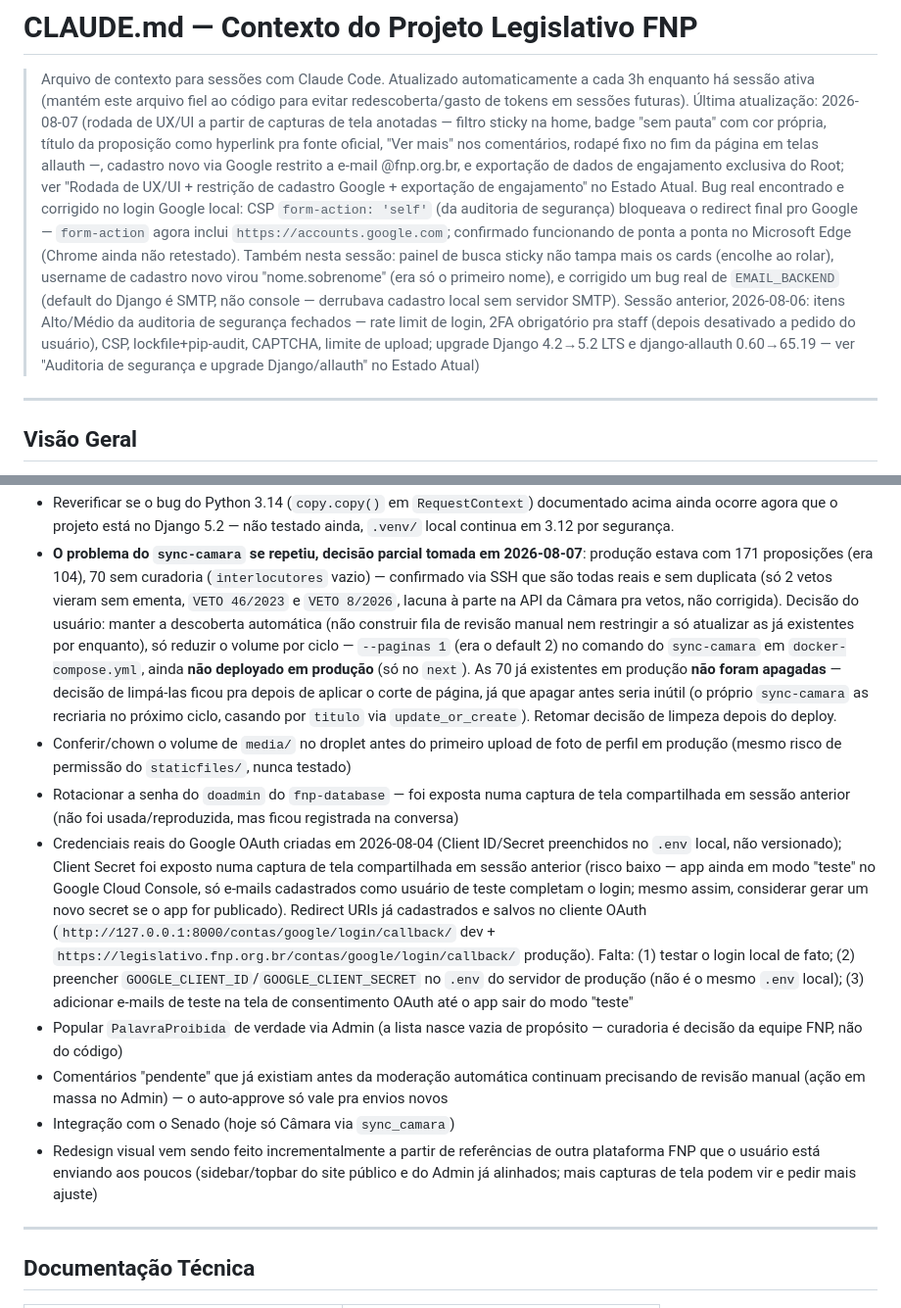
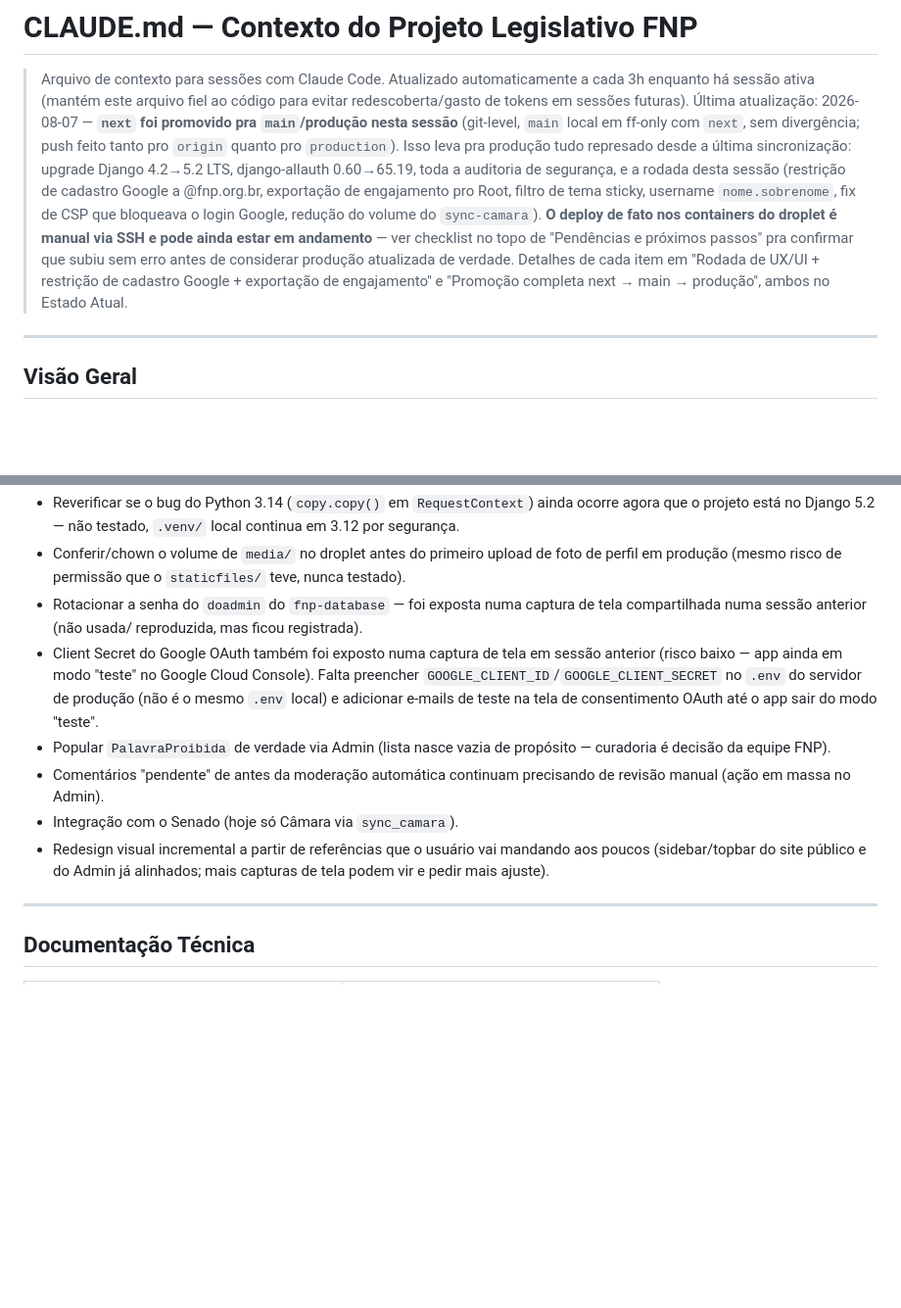
Before and after one commit to brunofnp/legislativo-fnp, a Markdown page: CLAUDE.md, 2 parts joined by grey strips. Shown at 98% size. Drawn GitHub-style; blank space fills up the shorter version.

Commit message:
docs: consolida contexto pos-promocao pra producao, corrige descricao desatualizada do filtro sticky

```diff
--- a/CLAUDE.md
+++ b/CLAUDE.md
@@ -1,7 +1,7 @@
 # CLAUDE.md — Contexto do Projeto Legislativo FNP
 
 > Arquivo de contexto para sessões com Claude Code. Atualizado automaticamente a cada 3h enquanto há sessão ativa (mantém este arquivo fiel ao código para evitar redescoberta/gasto de tokens em sessões futuras).
-> Última atualização: 2026-08-07 (rodada de UX/UI a partir de capturas de tela anotadas — filtro sticky na home, badge "sem pauta" com cor própria, título da proposição como hyperlink pra fonte oficial, "Ver mais" nos comentários, rodapé fixo no fim da página em telas allauth —, cadastro novo via Google restrito a e-mail @fnp.org.br, e exportação de dados de engajamento exclusiva do Root; ver "Rodada de UX/UI + restrição de cadastro Google + exportação de engajamento" no Estado Atual. Bug real encontrado e corrigido no login Google local: CSP `form-action: 'self'` (da auditoria de segurança) bloqueava o redirect final pro Google — `form-action` agora inclui `https://accounts.google.com`; confirmado funcionando de ponta a ponta no Microsoft Edge (Chrome ainda não retestado). Também nesta sessão: painel de busca sticky não tampa mais os cards (encolhe ao rolar), username de cadastro novo virou "nome.sobrenome" (era só o primeiro nome), e corrigido um bug real de `EMAIL_BACKEND` (default do Django é SMTP, não console — derrubava cadastro local sem servidor SMTP). Sessão anterior, 2026-08-06: itens Alto/Médio da auditoria de segurança fechados — rate limit de login, 2FA obrigatório pra staff (depois desativado a pedido do usuário), CSP, lockfile+pip-audit, CAPTCHA, limite de upload; upgrade Django 4.2→5.2 LTS e django-allauth 0.60→65.19 — ver "Auditoria de segurança e upgrade Django/allauth" no Estado Atual)
+> Última atualização: 2026-08-07 — **`next` foi promovido pra `main`/produção nesta sessão** (git-level, `main` local em ff-only com `next`, sem divergência; push feito tanto pro `origin` quanto pro `production`). Isso leva pra produção tudo represado desde a última sincronização: upgrade Django 4.2→5.2 LTS, django-allauth 0.60→65.19, toda a auditoria de segurança, e a rodada desta sessão (restrição de cadastro Google a @fnp.org.br, exportação de engajamento pro Root, filtro de tema sticky, username `nome.sobrenome`, fix de CSP que bloqueava o login Google, redução do volume do `sync-camara`). **O deploy de fato nos containers do droplet é manual via SSH e pode ainda estar em andamento** — ver checklist no topo de "Pendências e próximos passos" pra confirmar que subiu sem erro antes de considerar produção atualizada de verdade. Detalhes de cada item em "Rodada de UX/UI + restrição de cadastro Google + exportação de engajamento" e "Promoção completa next → main → produção", ambos no Estado Atual.
 
 ---
 
@@ -684,29 +704,26 @@ agora usa `console.EmailBackend` automaticamente. `check` e 45 testes
 - Reverificar se o bug do Python 3.14 (`copy.copy()` em `RequestContext`)
-  documentado acima ainda ocorre agora que o projeto está no Django 5.2 —
-  não testado ainda, `.venv/` local continua em 3.12 por segurança.
-- **O problema do `sync-camara` se repetiu, decisão parcial tomada em
-  2026-08-07**: produção estava com 171 proposições (era 104), 70 sem
-  curadoria (`interlocutores` vazio) — confirmado via SSH que são todas
-  reais e sem duplicata (só 2 vetos vieram sem ementa, `VETO 46/2023` e
-  `VETO 8/2026`, lacuna à parte na API da Câmara pra vetos, não corrigida).
-  Decisão do usuário: manter a descoberta automática (não construir fila de
-  revisão manual nem restringir a só atualizar as já existentes por
-  enquanto), só reduzir o volume por ciclo — `--paginas 1` (era o default
-  2) no comando do `sync-camara` em `docker-compose.yml`, ainda **não
-  deployado em produção** (só no `next`). As 70 já existentes em produção
-  **não foram apagadas** — decisão de limpá-las ficou pra depois de aplicar
-  o corte de página, já que apagar antes seria inútil (o próprio
-  `sync-camara` as recriaria no próximo ciclo, casando por `titulo` via
-  `update_or_create`). Retomar decisão de limpeza depois do deploy.
-- Conferir/chown o volume de `media/` no droplet antes do primeiro upload de
-  foto de perfil em produção (mesmo risco de permissão do `staticfiles/`,
-  nunca testado)
-- Rotacionar a senha do `doadmin` do `fnp-database` — foi exposta numa captura de tela compartilhada em sessão anterior (não foi usada/reproduzida, mas ficou registrada na conversa)
-- Credenciais reais do Google OAuth criadas em 2026-08-04 (Client ID/Secret preenchidos no `.env` local, não versionado); Client Secret foi exposto numa captura de tela compartilhada em sessão anterior (risco baixo — app ainda em modo "teste" no Google Cloud Console, só e-mails cadastrados como usuário de teste completam o login; mesmo assim, considerar gerar um novo secret se o app for publicado). Redirect URIs já cadastrados e salvos no cliente OAuth (`http://127.0.0.1:8000/contas/google/login/callback/` dev + `https://legislativo.fnp.org.br/contas/google/login/callback/` produção). Falta: (1) testar o login local de fato; (2) preencher `GOOGLE_CLIENT_ID`/`GOOGLE_CLIENT_SECRET` no `.env` do servidor de produção (não é o mesmo `.env` local); (3) adicionar e-mails de teste na tela de consentimento OAuth até o app sair do modo "teste"
-- Popular `PalavraProibida` de verdade via Admin (a lista nasce vazia de propósito — curadoria é decisão da equipe FNP, não do código)
-- Comentários "pendente" que já existiam antes da moderação automática continuam precisando de revisão manual (ação em massa no Admin) — o auto-approve só vale pra envios novos
-- Integração com o Senado (hoje só Câmara via `sync_camara`)
-- Redesign visual vem sendo feito incrementalmente a partir de referências de outra plataforma FNP que o usuário está enviando aos poucos (sidebar/topbar do site público e do Admin já alinhados; mais capturas de tela podem vir e pedir mais ajuste)
+  ainda ocorre agora que o projeto está no Django 5.2 — não testado,
+  `.venv/` local continua em 3.12 por segurança.
+- Conferir/chown o volume de `media/` no droplet antes do primeiro upload
+  de foto de perfil em produção (mesmo risco de permissão que o
+  `staticfiles/` teve, nunca testado).
+- Rotacionar a senha do `doadmin` do `fnp-database` — foi exposta numa
+  captura de tela compartilhada numa sessão anterior (não usada/
+  reproduzida, mas ficou registrada).
+- Client Secret do Google OAuth também foi exposto numa captura de tela
+  em sessão anterior (risco baixo — app ainda em modo "teste" no Google
+  Cloud Console). Falta preencher `GOOGLE_CLIENT_ID`/`GOOGLE_CLIENT_SECRET`
+  no `.env` do servidor de produção (não é o mesmo `.env` local) e
+  adicionar e-mails de teste na tela de consentimento OAuth até o app
+  sair do modo "teste".
+- Popular `PalavraProibida` de verdade via Admin (lista nasce vazia de
+  propósito — curadoria é decisão da equipe FNP).
+- Comentários "pendente" de antes da moderação automática continuam
+  precisando de revisão manual (ação em massa no Admin).
+- Integração com o Senado (hoje só Câmara via `sync_camara`).
+- Redesign visual incremental a partir de referências que o usuário vai
+  mandando aos poucos (sidebar/topbar do site público e do Admin já
+  alinhados; mais capturas de tela podem vir e pedir mais ajuste).
 
 ---
 
```
Also changed, not shown: other parts of CLAUDE.md (+68 -48 lines).
